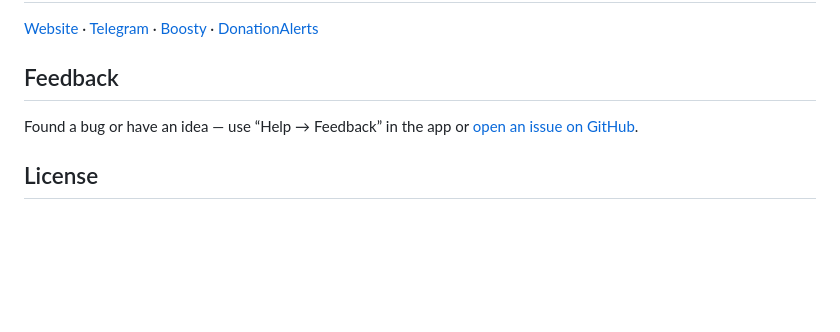
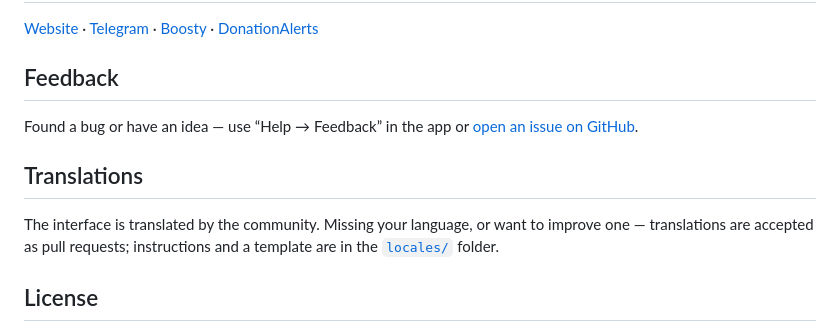
Before and after one commit to DalniyX/narrata-releases, a Markdown page: README.md, the part around the change. GitHub-like rendering; blank space fills up the shorter version.

Commit message:
README: раздел про перевод сообществом

```diff
--- a/README.md
+++ b/README.md
@@ -51,6 +51,10 @@
 
 Found a bug or have an idea — use “Help → Feedback” in the app or [open an issue on GitHub](https://github.com/DalniyX/narrata-releases/issues).
 
+## Translations
+
+The interface is translated by the community. Missing your language, or want to improve one — translations are accepted as pull requests; instructions and a template are in the [`locales/`](https://github.com/DalniyX/narrata-releases/tree/main/locales) folder.
+
 ## License
 
 Narrata is closed-source software; this repository only hosts the installers. Installing means accepting the [end-user license agreement](LICENSE.md): copying, redistributing the installers elsewhere or decompiling the app without the copyright holder's permission is not allowed.
```
